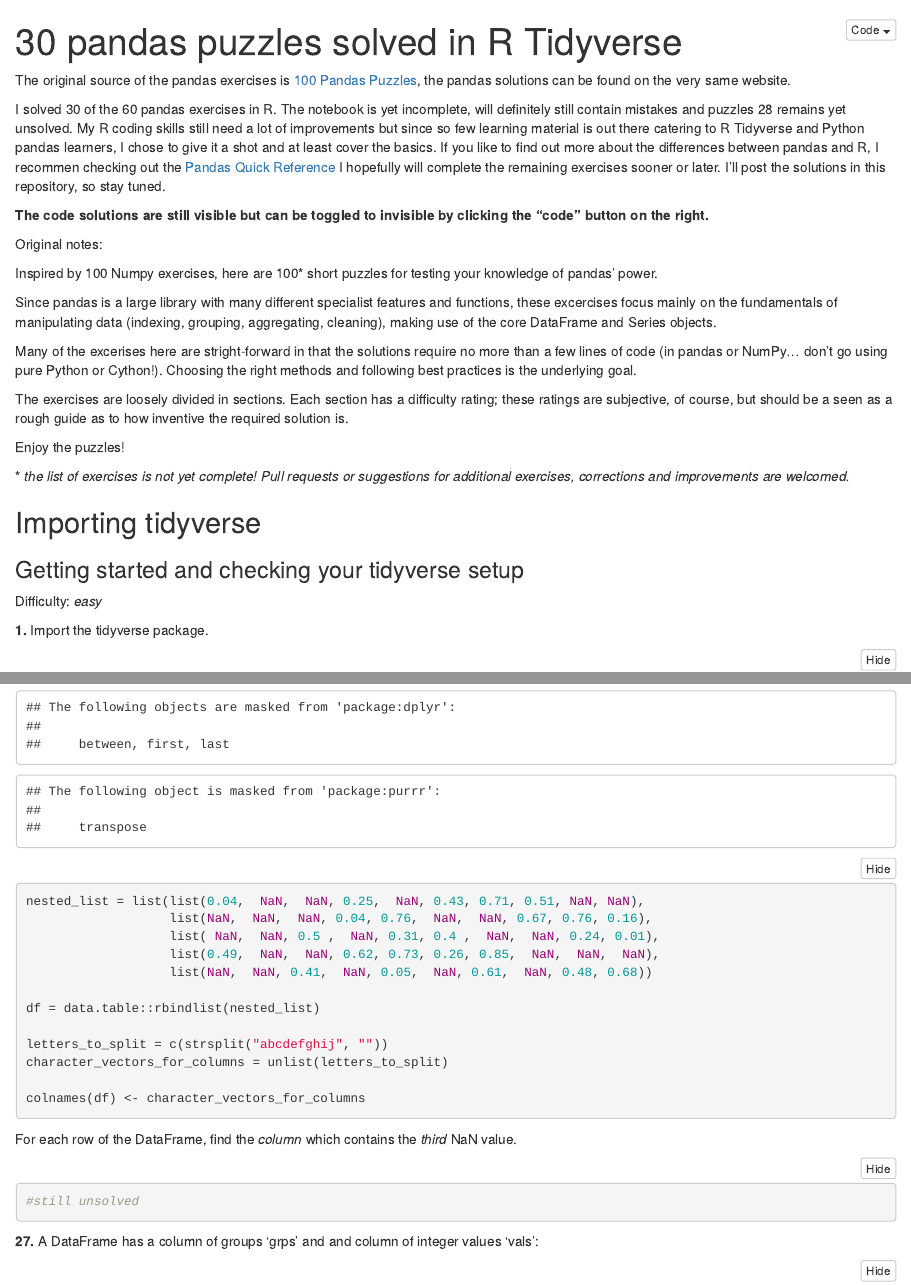
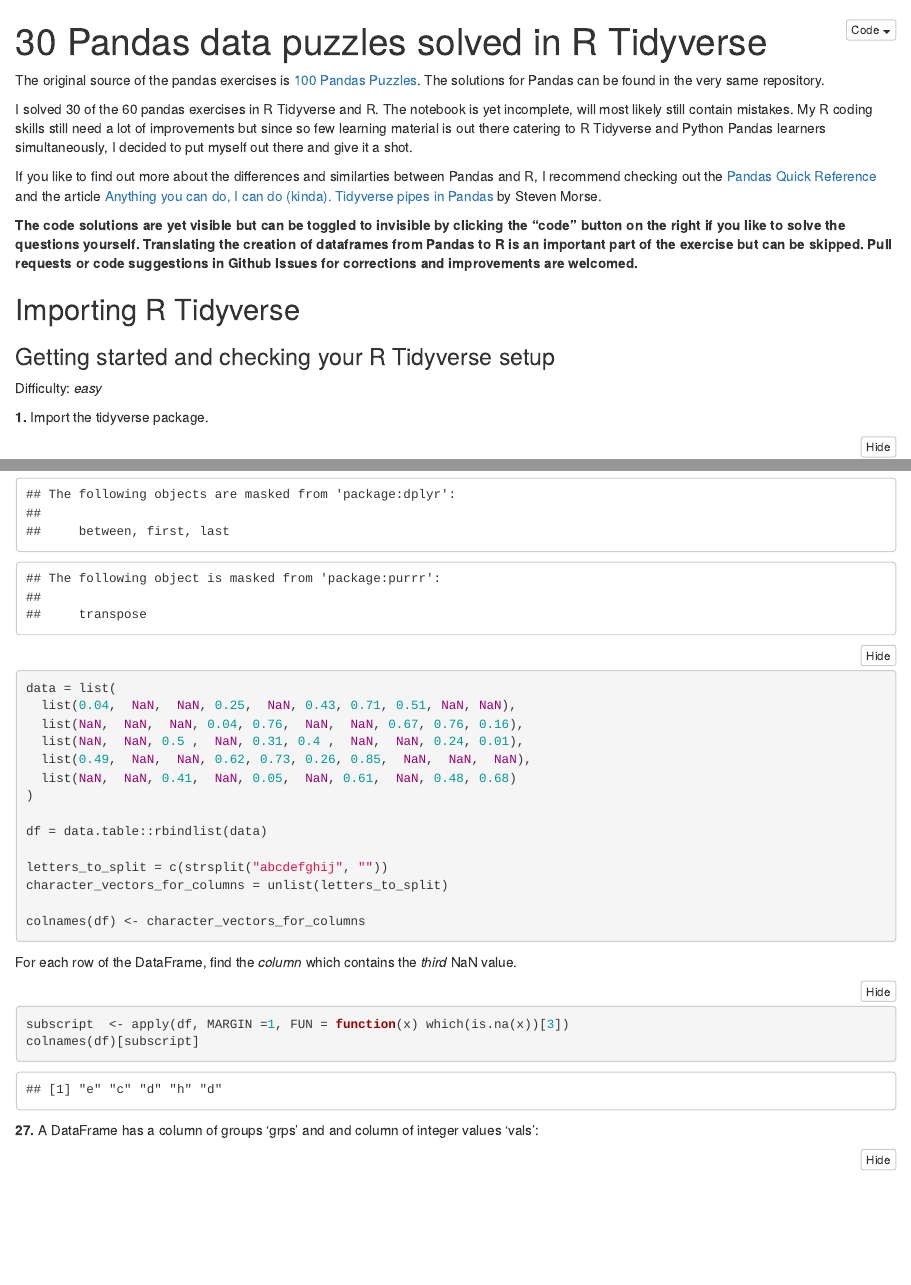
Before and after one commit to tifa365/pandas-puzzles-solved-in-R-tidyverse, an R Markdown document (30-pandas-puzzles-solved-in-R-tidyverse.Rmd): the page in a window 1100 px wide, from its top, and a second part further down, joined at a grey line. Rendered offline with R 4.5, knitr and Pandoc, with nearby package versions; code that draws random numbers runs with fixed seeds of ours.

Commit message:
Update files

````diff
--- a/30-pandas-puzzles-solved-in-R-tidyverse.Rmd
+++ b/30-pandas-puzzles-solved-in-R-tidyverse.Rmd
@@ -1,34 +1,22 @@
 ---
-title: "30 pandas puzzles solved in R Tidyverse"
+title: "30 Pandas data puzzles solved in R Tidyverse"
 output:
   html_document:
     code_folding: show
 ---
 
-The original source of the pandas exercises is  [100 Pandas Puzzles](https://github.com/ajcr/100-pandas-puzzles/blob/master/100-pandas-puzzles.ipynb), the pandas solutions can be found on the very same website.
+The original source of the pandas exercises is [100 Pandas Puzzles](https://github.com/ajcr/100-pandas-puzzles). The solutions for Pandas can be found in the very same repository.
 
-I solved 30 of the 60 pandas exercises in R. The notebook is yet incomplete, will definitely still contain mistakes and puzzles 28 remains yet unsolved. My R coding skills still need a lot of improvements but since so few learning material is out there catering to R Tidyverse and Python pandas learners, I chose to give it a shot and at least cover the basics. If you like to find out more about the differences between pandas and R, I recommen checking out the [Pandas Quick Reference](https://pandas.pydata.org/docs/getting_started/comparison/comparison_with_r.html) I hopefully will complete the remaining exercises sooner or later. I'll post the solutions in this repository, so stay tuned.
+I solved 30 of the 60 pandas exercises in R Tidyverse and R. The notebook is yet incomplete, will most likely still contain mistakes. My R coding skills still need a lot of improvements but since so few learning material is out there catering to R Tidyverse and Python Pandas learners simultaneously, I decided to put myself out there and give it a shot.
 
-**The code solutions are still visible but can be toggled to invisible by clicking the "code" button on the right.**
+If you like to find out more about the differences and similarties between Pandas and R, I recommend checking out the [Pandas Quick Reference](https://pandas.pydata.org/docs/getting_started/comparison/comparison_with_r.html) and the article [Anything you can do, I can do (kinda). Tidyverse pipes in Pandas](https://stmorse.github.io/journal/tidyverse-style-pandas.html) by  Steven Morse.
 
-Original notes:
-
-Inspired by 100 Numpy exercises, here are 100* short puzzles for testing your knowledge of pandas' power.
-
-Since pandas is a large library with many different specialist features and functions, these excercises focus mainly on the fundamentals of manipulating data (indexing, grouping, aggregating, cleaning), making use of the core DataFrame and Series objects.
-
-Many of the excerises here are stright-forward in that the solutions require no more than a few lines of code (in pandas or NumPy... don't go using pure Python or Cython!). Choosing the right methods and following best practices is the underlying goal.
-
-The exercises are loosely divided in sections. Each section has a difficulty rating; these ratings are subjective, of course, but should be a seen as a rough guide as to how inventive the required solution is.
-
-Enjoy the puzzles!
-
-\* *the list of exercises is not yet complete! Pull requests or suggestions for additional exercises, corrections and improvements are welcomed.*
+**The code solutions are yet visible but can be toggled to invisible by clicking the "code" button on the right if you like to solve the questions yourself. Translating the creation of dataframes from Pandas to R is an important part of the exercise but can be skipped. Pull requests or code suggestions in Github Issues for corrections and improvements are welcomed.**
 
 
-## Importing tidyverse
+## Importing R Tidyverse
 
-### Getting started and checking your tidyverse setup
+### Getting started and checking your R Tidyverse setup
 
 Difficulty: *easy*
 
@@ -329,23 +319,27 @@
 library(data.table)
 
-nested_list = list(list(0.04,  NaN,  NaN, 0.25,  NaN, 0.43, 0.71, 0.51, NaN, NaN),
-                   list(NaN,  NaN,  NaN, 0.04, 0.76,  NaN,  NaN, 0.67, 0.76, 0.16),
-                   list( NaN,  NaN, 0.5 ,  NaN, 0.31, 0.4 ,  NaN,  NaN, 0.24, 0.01),
-                   list(0.49,  NaN,  NaN, 0.62, 0.73, 0.26, 0.85,  NaN,  NaN,  NaN),
-                   list(NaN,  NaN, 0.41,  NaN, 0.05,  NaN, 0.61,  NaN, 0.48, 0.68))
+data = list(
+  list(0.04,  NaN,  NaN, 0.25,  NaN, 0.43, 0.71, 0.51, NaN, NaN),
+  list(NaN,  NaN,  NaN, 0.04, 0.76,  NaN,  NaN, 0.67, 0.76, 0.16),
+  list(NaN,  NaN, 0.5 ,  NaN, 0.31, 0.4 ,  NaN,  NaN, 0.24, 0.01),
+  list(0.49,  NaN,  NaN, 0.62, 0.73, 0.26, 0.85,  NaN,  NaN,  NaN),
+  list(NaN,  NaN, 0.41,  NaN, 0.05,  NaN, 0.61,  NaN, 0.48, 0.68)
+)
 
-df = data.table::rbindlist(nested_list)
+df = data.table::rbindlist(data)
 
 letters_to_split = c(strsplit("abcdefghij", ""))
 character_vectors_for_columns = unlist(letters_to_split)
 
 colnames(df) <- character_vectors_for_columns
+
+
 ```
 For each row of the DataFrame, find the *column* which contains the *third* NaN value.
 
 ```{r}
-#still unsolved
-
+subscript  <- apply(df, MARGIN =1, FUN = function(x) which(is.na(x))[3])
+colnames(df)[subscript]
 ```
 **27.** A DataFrame has a column of groups 'grps' and and column of integer values 'vals':
 ```{r}
````
Also changed, not shown: 30-pandas-puzzles-solved-in-R-tidyverse.html (added), 30-pandas-puzzles-solved-in-R-tidyverse.Rmd (6 more changed lines).
